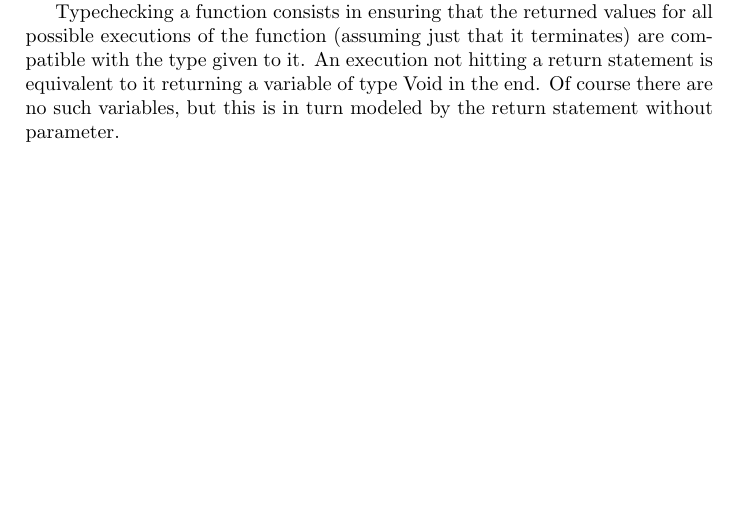
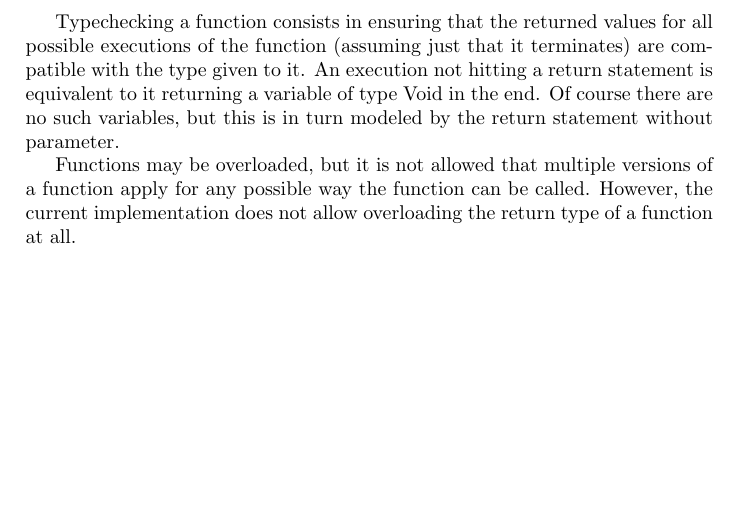
Before and after one commit to hettoo/cc, a LaTeX document (doc/semantic-analysis.tex): part of page 2 of 2 before the commit and part of page 3 of 3 after it, cut so that both start at the same text, the shorter picture padded with empty space. Compiled offline with pdfLaTeX.

Commit message:
Overloading

```diff
--- a/doc/semantic-analysis.tex
+++ b/doc/semantic-analysis.tex
@@ -214,4 +214,7 @@ Typechecking a function consists in ensuring that the returned values for all po
 An execution not hitting a return statement is equivalent to it returning a variable of type Void in the end.
 Of course there are no such variables, but this is in turn modeled by the return statement without parameter.
 
+Functions may be overloaded, but it is not allowed that multiple versions of a function apply for any possible way the function can be called.
+However, the current implementation does not allow overloading the return type of a function at all.
+
 \end{document}
```
Also changed, not shown: Makefile, 5 other files.
